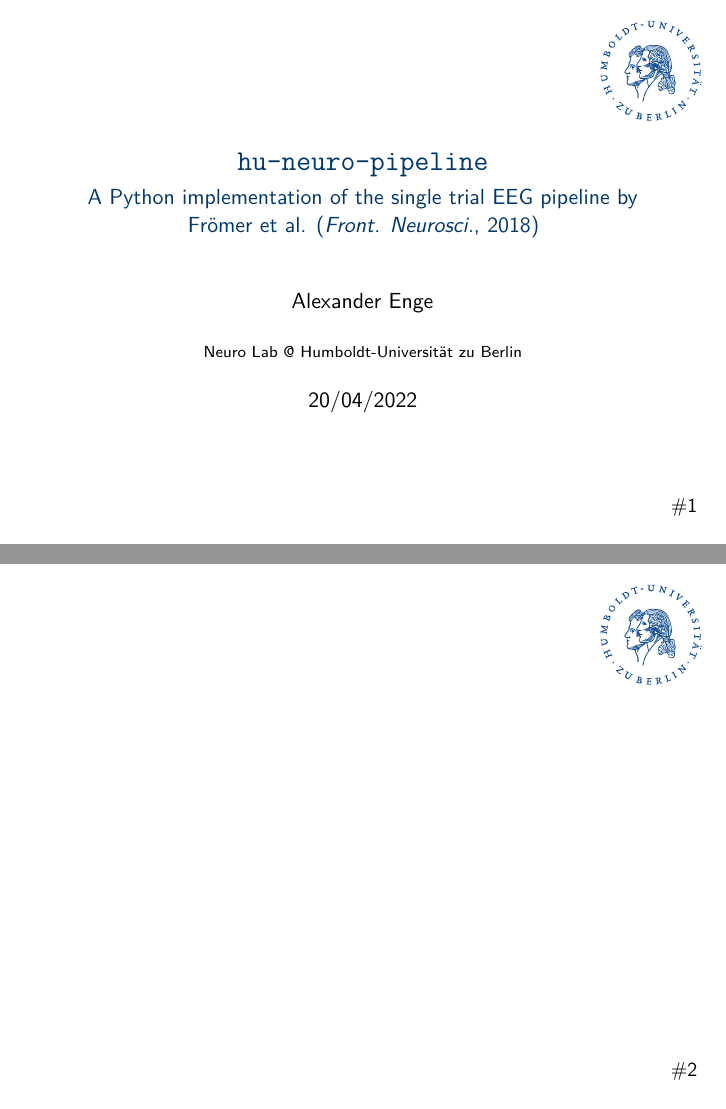
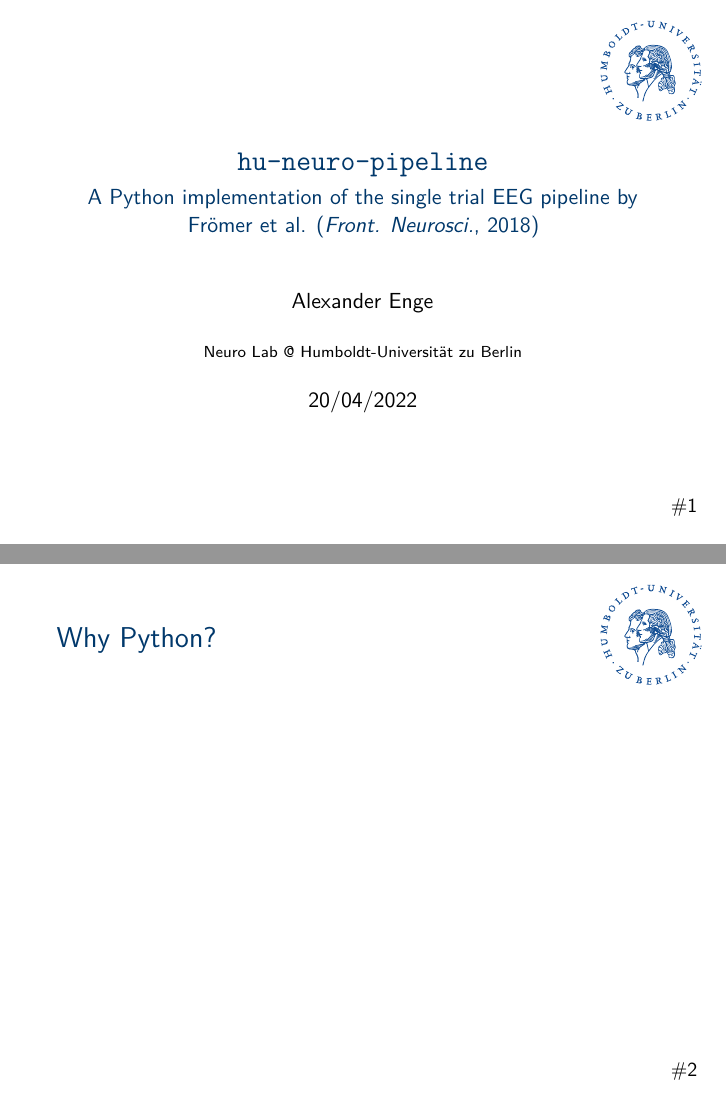
Before and after one commit to alexenge/hu-neuro-pipeline-workshop, an R Markdown document (slides/slides.Rmd): pages 1 and 2 of 31 before the commit and pages 1 and 2 of 30 after it, joined at a grey line. Rendered offline with R 4.5, knitr and Pandoc, then LaTeX, with nearby package versions.

Commit message:
Prevent empty second slide

````diff
--- a/slides/slides.Rmd
+++ b/slides/slides.Rmd
@@ -15,6 +15,8 @@ output:
       in_header: "template/hu_template.tex"
 ---
 
+## Why Python?
+
 <!-- When trying to knit the slides, make sure that the project directory is selected as the knitting directory.
 You can change this in RStudio via the small arrow next to the "Knit" button -> "Knit Directory" -> "Project Directory".
 You can also use the command `make` from the terminal. -->
@@ -31,8 +33,6 @@ include_if_exists <- function(path, ...) {
 scale_colour_discrete <- function(...) scale_color_brewer(..., palette = "Set1")
 scale_fill_discrete <- function(...) scale_fill_brewer(..., palette = "Set1")
 ```
-
-## Why Python?
 
 ```{r, echo=FALSE, fig.align="center", message=FALSE, out.width="60%"}
 include_if_exists("slides/figures/venn.png")
````
